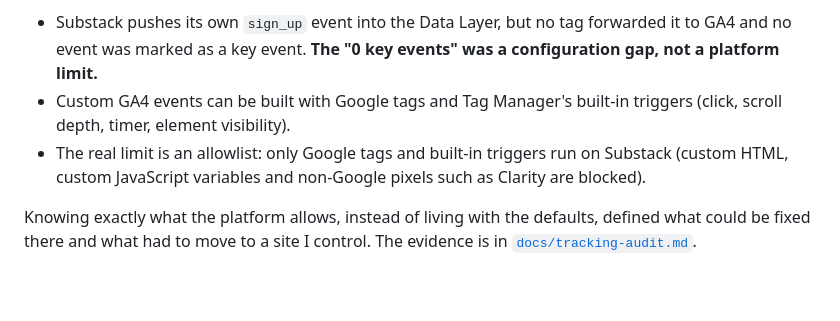
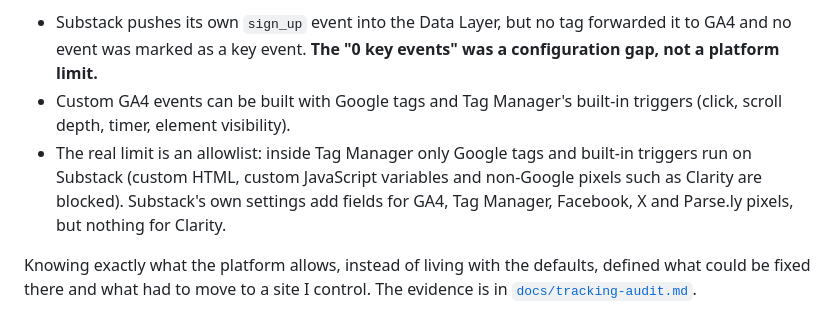
Before and after one commit to tuhoang3112/zoe-learning-library, a Markdown page: README.md, the part around the change. Rendered like a GitHub page; blank space fills up the shorter version.

Commit message:
Docs: list Substack's native analytics integrations in the tracking audit
Co-Authored-By: Claude Sonnet 5 <noreply@anthropic.com>

```diff
--- a/README.md
+++ b/README.md
@@ -20,7 +20,7 @@ Tag Manager was already installed on the newsletter, but with default settings o
 
 - Substack pushes its own `sign_up` event into the Data Layer, but no tag forwarded it to GA4 and no event was marked as a key event. **The "0 key events" was a configuration gap, not a platform limit.**
 - Custom GA4 events can be built with Google tags and Tag Manager's built-in triggers (click, scroll depth, timer, element visibility).
-- The real limit is an allowlist: only Google tags and built-in triggers run on Substack (custom HTML, custom JavaScript variables and non-Google pixels such as Clarity are blocked).
+- The real limit is an allowlist: inside Tag Manager only Google tags and built-in triggers run on Substack (custom HTML, custom JavaScript variables and non-Google pixels such as Clarity are blocked). Substack's own settings add fields for GA4, Tag Manager, Facebook, X and Parse.ly pixels, but nothing for Clarity.
 
 Knowing exactly what the platform allows, instead of living with the defaults, defined what could be fixed there and what had to move to a site I control. The evidence is in [`docs/tracking-audit.md`](docs/tracking-audit.md).
 
```
Also changed, not shown: docs/tracking-audit.md (+16 -0 lines).
